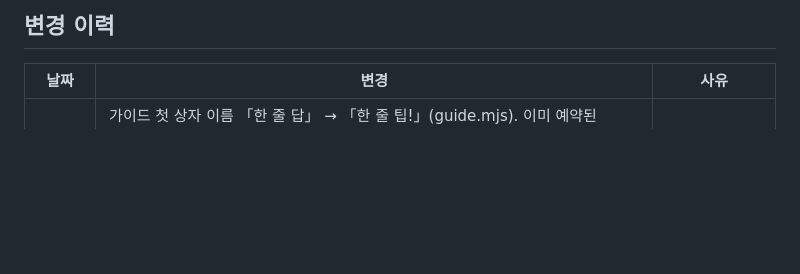
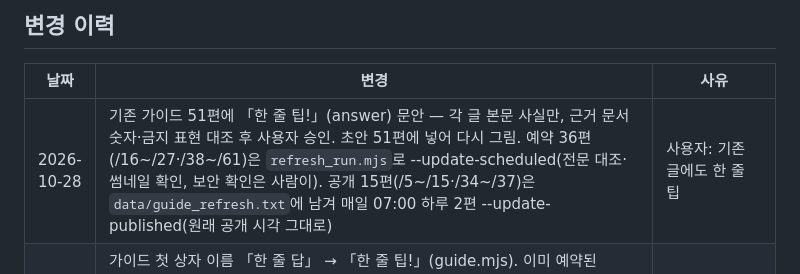
Before and after one commit to juholee97/cheongyak_blog, a Markdown page: CLAUDE.md, the part around the change. GitHub-like rendering; blank space fills up the shorter version.

Commit message:
Log answer-box rollout to existing guides
Co-Authored-By: Claude Opus 5.5 <noreply@anthropic.com>

```diff
--- a/CLAUDE.md
+++ b/CLAUDE.md
@@ -24,6 +24,7 @@
 ## 변경 이력
 | 날짜 | 변경 | 사유 |
 |------|------|------|
+| 2026-10-28 | 기존 가이드 51편에 「한 줄 팁!」(answer) 문안 — 각 글 본문 사실만, 근거 문서 숫자·금지 표현 대조 후 사용자 승인. 초안 51편에 넣어 다시 그림. 예약 36편(/16~/27·/38~/61)은 `refresh_run.mjs`로 --update-scheduled(전문 대조·썸네일 확인, 보안 확인은 사람이). 공개 15편(/5~/15·/34~/37)은 `data/guide_refresh.txt`에 남겨 매일 07:00 하루 2편 --update-published(원래 공개 시각 그대로) | 사용자: 기존 글에도 한 줄 팁 |
 | 2026-10-27 | 가이드 첫 상자 이름 「한 줄 답」 → 「한 줄 팁!」(guide.mjs). 이미 예약된 /68·/71·/72는 --update-scheduled로 고침(전문 대조·썸네일 확인), 대기열 글은 예약 때 새로 그려져 자동 반영. 임시저장의 정책 글은 옛 이름 그대로(예약 때 새로 그림). 스킨: 사이드바와 한 줄일 때(폭 948px 이상) `.blog-main` max-width calc(100% - 300px) — 본문 위 광고가 사이드바보다 먼저 읽혀 빈 줄 전체 폭으로 재고 사이드바를 덮던 문제(맥 크롬, 새로고침해도 반복) | 사용자: 한 줄 팁!, 광고가 사이드바 덮음 |
 | 2026-10-27 | 예약 실패 글은 임시저장해 둠: `schedule_guides.mjs` 실패 시(가이드 대기열의 하루 한도 코드 5는 제외, `--soon`은 포함) 그 글을 `draft.mjs --approved`로 임시저장하고 `data/drafted_fallback.txt`에 적어 두 번 저장 안 함(대기열엔 남아 다음에 다시 예약 시도 — 예약되면 임시저장본은 사람이 지움). `analysis_auto.mjs`도 예약 실패(검수 실패 4 제외) 시 임시저장 — save.json이 save·ok라 이후 그 단지는 건너뜀. 임시저장은 하루 5편 한도에 안 걸림(한도 뒤 저장 성공 실측). 정책 글 「민간임대주택법 시행령 개정 정리」는 15:30 예약도 실패해 임시저장(21→22, 전문 대조 통과) | 사용자: 실패하면 임시저장 |
 | 2026-10-27 | 첫 정책 글 「민간임대주택법 시행령 개정 정리」 초안(근거 docs/policy/rental-law.md — 국토부 보도자료 PDF·현행 법 제44조·시행령 제34조의2·제36조) 사용자 승인. 급한 글 대기열 `data/priority_queue.txt`: analysis_auto.bat 07:00 분석 글 다음, `schedule_guides.mjs --soon`(1시간 뒤부터) 09:30·15:30 빈 자리. 10-27 당일 저장은 하루 한도·보안 확인으로 두 번 실패(사람이 확인을 풀어도 「저장중」에서 멈춤) | 사용자: 지금 올려 |
```
